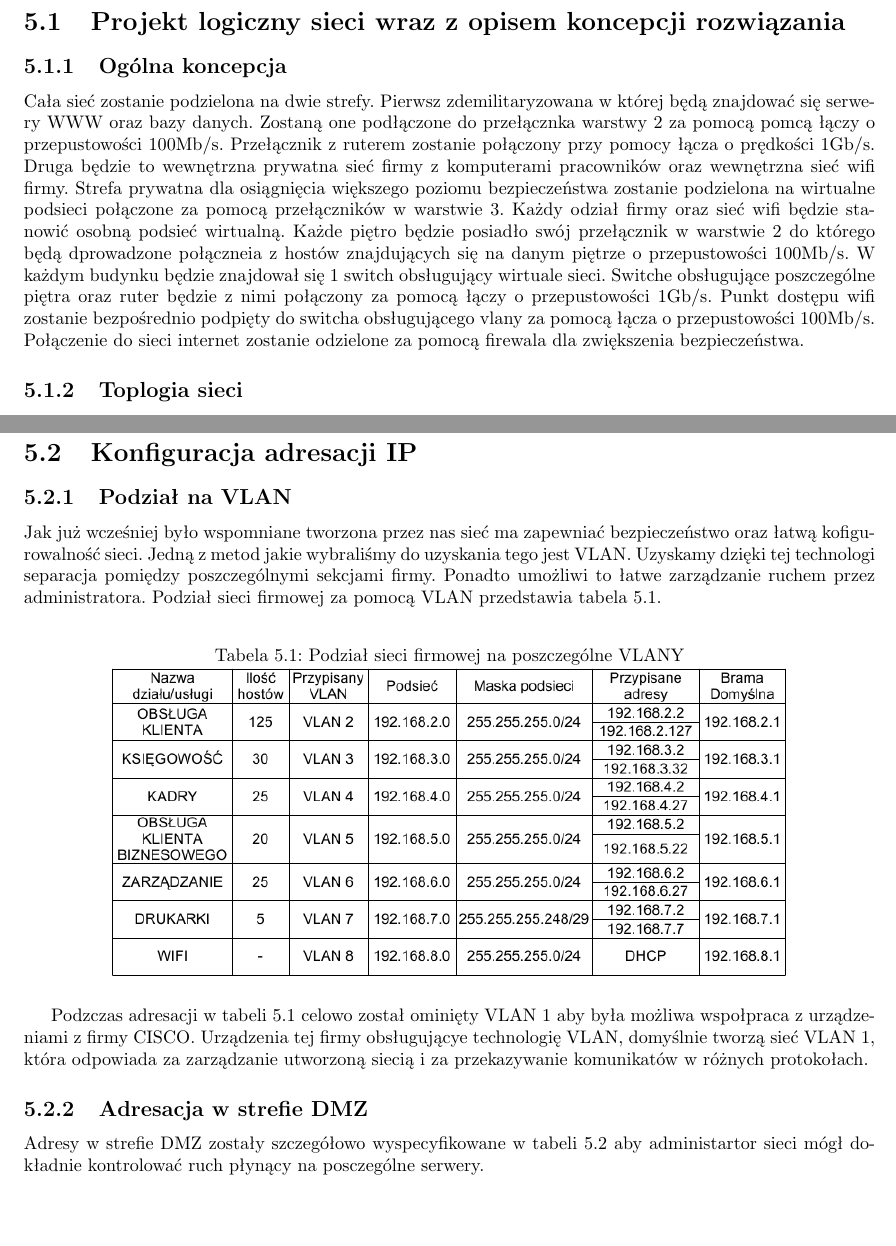
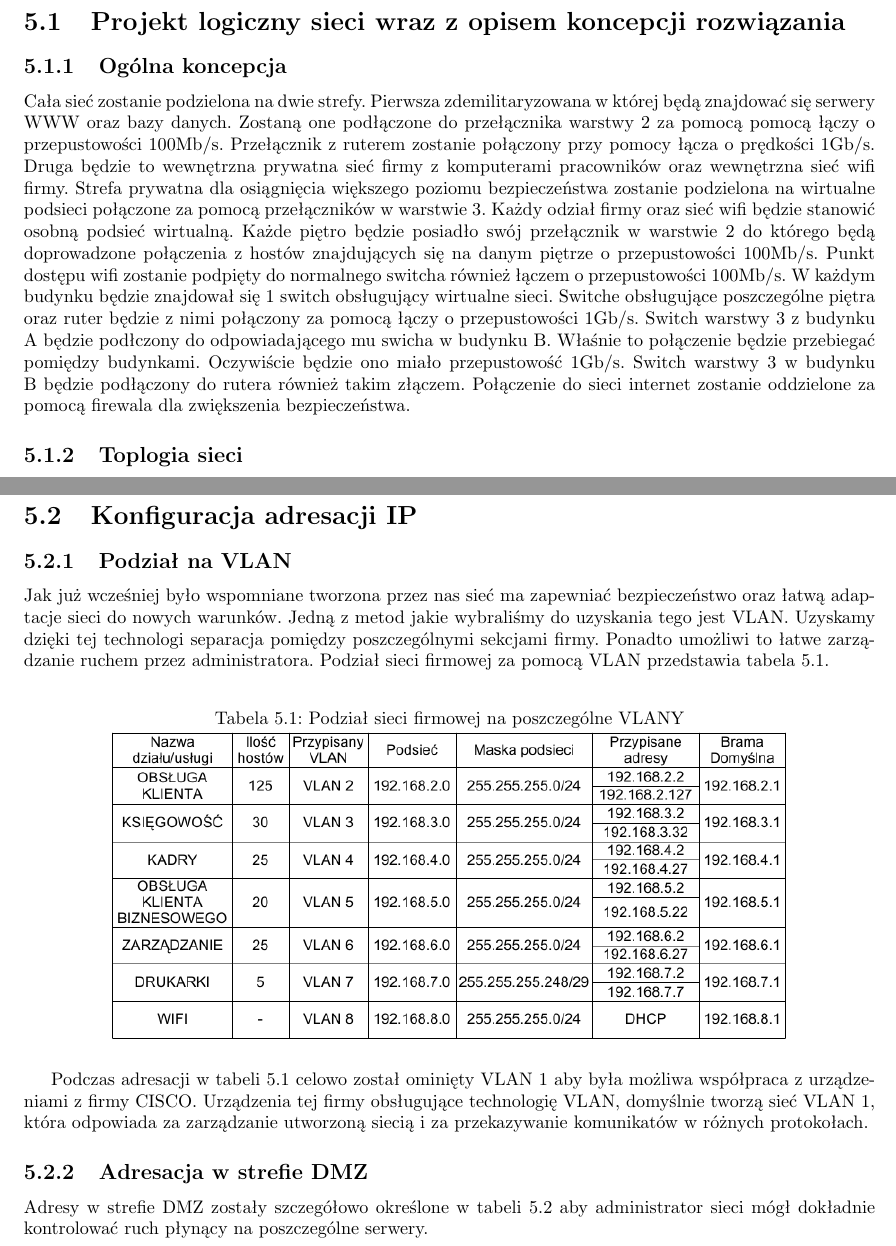
Before and after one commit to unfr3sh/lokal, a LaTeX document (projekt lokalne sieci.tex): two parts of pages 14 and 15 of 17 before the commit and two parts of pages 14 and 15 of 16 after it, joined at a grey line, cut so that both start at the same text, the shorter picture padded with empty space. Compiled offline with pdfLaTeX.

Commit message:
beta 2poprawiono schemat logiczny, poprawiono błędy ort

```diff
--- a/projekt lokalne sieci.tex
+++ b/projekt lokalne sieci.tex
@@ -359,17 +359,17 @@ następujące rozwiązania:
 \section{Projekt logiczny sieci wraz z opisem koncepcji rozwiązania}
 \subsection{Ogólna koncepcja}
 
-Cała sieć zostanie podzielona na dwie strefy. Pierwsz zdemilitaryzowana w której będą znajdować się serwery WWW oraz bazy danych.
-Zostaną one podłączone do przełącznka warstwy 2 za pomocą pomcą łączy o przepustowości 100Mb/s. Przełącznik z ruterem zostanie połączony
+Cała sieć zostanie podzielona na dwie strefy. Pierwsza zdemilitaryzowana w której będą znajdować się serwery WWW oraz bazy danych.
+Zostaną one podłączone do przełącznika warstwy 2 za pomocą pomocą łączy o przepustowości 100Mb/s. Przełącznik z ruterem zostanie połączony
 przy pomocy łącza o prędkości 1Gb/s. Druga będzie to wewnętrzna prywatna sieć firmy z komputerami pracowników oraz wewnętrzna sieć wifi firmy.
 Strefa prywatna dla osiągnięcia większego poziomu bezpieczeństwa zostanie podzielona na wirtualne podsieci połączone za pomocą przełączników w warstwie 3. Każdy odział firmy
 oraz sieć wifi będzie stanowić osobną podsieć wirtualną. Każde piętro będzie posiadło swój przełącznik w warstwie 2 do którego będą
-dprowadzone połączneia z hostów znajdujących się na danym piętrze
- o przepustowości 100Mb/s. W każdym budynku będzie znajdował się 1 switch obsługujący wirtuale sieci.
-Switche obsługujące poszczególne piętra oraz ruter będzie z nimi połączony za pomocą łączy o przepustowości 1Gb/s. Punkt dostępu wifi
-zostanie bezpośrednio podpięty do switcha  obsługującego vlany za pomocą łącza o przepustowości 100Mb/s.
-Połączenie do sieci internet zostanie odzielone za pomocą firewala dla zwiększenia
-bezpieczeństwa.
+doprowadzone połączenia z hostów znajdujących się na danym piętrze o przepustowości 100Mb/s.
+Punkt dostępu wifi zostanie  podpięty do normalnego switcha również łączem o przepustowości 100Mb/s. W każdym budynku będzie znajdował
+się 1 switch obsługujący wirtualne sieci. Switche obsługujące poszczególne piętra oraz ruter będzie z nimi połączony za pomocą łączy o przepustowości 1Gb/s.
+Switch warstwy 3 z budynku A będzie podłczony do odpowiadającego mu swicha w budynku B. Właśnie to połączenie będzie przebiegać pomiędzy budynkami. Oczywiście
+będzie ono miało przepustowość 1Gb/s. Switch warstwy 3 w budynku B będzie podłączony do rutera również takim złączem.
+Połączenie do sieci internet zostanie oddzielone za pomocą firewala dla zwiększenia bezpieczeństwa.
 
 \subsection{Toplogia sieci}
 \begin{figure}[H]
@@ -387,7 +387,7 @@ bezpieczeństwa.
 
 \section{Konfiguracja adresacji IP}
 \subsection{Podział na VLAN}
-Jak już wcześniej było wspomniane tworzona przez nas sieć ma zapewniać bezpieczeństwo oraz łatwą kofigurowalność sieci.
+Jak już wcześniej było wspomniane tworzona przez nas sieć ma zapewniać bezpieczeństwo oraz łatwą adaptacje sieci do nowych warunków.
 Jedną z metod jakie wybraliśmy do uzyskania tego jest VLAN. Uzyskamy dzięki tej technologi separacja pomiędzy poszczególnymi
 sekcjami firmy. Ponadto umożliwi to łatwe zarządzanie ruchem przez administratora. Podział sieci firmowej za pomocą VLAN przedstawia tabela \ref{table:konf_vlan}.
 
@@ -398,12 +398,12 @@ sekcjami firmy. Ponadto umożliwi to łatwe zarządzanie ruchem przez administra
       \includegraphics[width=0.8\textwidth]{./obrazki/ip/ip_vlan.png}
 \end{table}
 
-Podzczas adresacji w tabeli \ref{table:konf_vlan} celowo został ominięty VLAN 1 aby była możliwa wspołpraca z urządzeniami z firmy CISCO.
-Urządzenia tej firmy  obsługującye technologię VLAN, domyślnie tworzą sieć VLAN 1, która odpowiada za zarządzanie utworzoną siecią i za
+Podczas adresacji w tabeli \ref{table:konf_vlan} celowo został ominięty VLAN 1 aby była możliwa współpraca z urządzeniami z firmy CISCO.
+Urządzenia tej firmy  obsługujące technologię VLAN, domyślnie tworzą sieć VLAN 1, która odpowiada za zarządzanie utworzoną siecią i za
  przekazywanie komunikatów w różnych protokołach.
 
 \subsection{Adresacja w strefie DMZ}
-Adresy w strefie DMZ zostały szczegółowo wyspecyfikowane w tabeli \ref{table:konf_dmz} aby administartor sieci mógł dokładnie kontrolować ruch płynący na posczególne serwery.
+Adresy w strefie DMZ zostały szczegółowo określone w tabeli \ref{table:konf_dmz} aby administrator sieci mógł dokładnie kontrolować ruch płynący na poszczególne serwery.
 \begin{table}[H]
 \caption{Adresy przypisane do poszczególnych serwerów w strefie DMZ.}
 \label{table:konf_dmz}
```
Also changed, not shown: obrazki/topo_log.png, obrazki/topo_vlan.png, projekt lokalne sieci.pdf, projekt lokalne sieci.tex (13 more changed lines).
